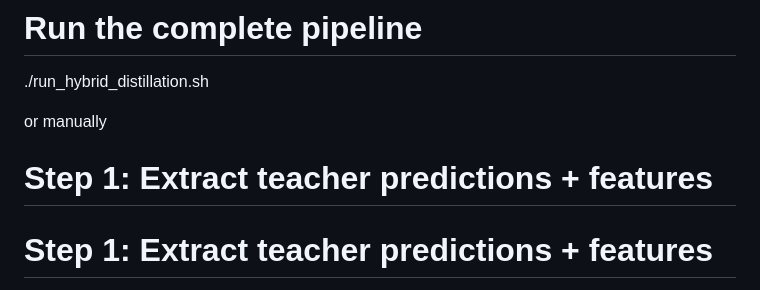
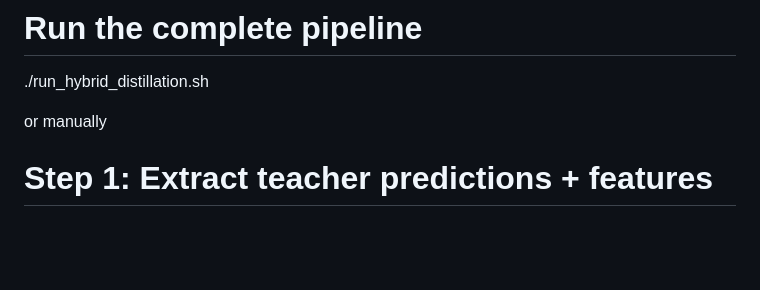
Before and after one commit to SakariasM/P6, a Markdown page: README.md, the part around the change. GitHub-like rendering; blank space fills up the shorter version.

Commit message:
Revise README for hybrid predictions step
Updated instructions for running the hybrid predictions script.

```diff
--- a/README.md
+++ b/README.md
@@ -60,7 +60,7 @@ python3 predictions.py --model yolo26n-seg.pt --input ../test_data/sample/ --out
 ./run_hybrid_distillation.sh
 
 or manually
-# Step 1: Extract teacher predictions + features
+
 # Step 1: Extract teacher predictions + features
 python src/hybrid_predictions.py \
     --model yolo26n.pt \
```
